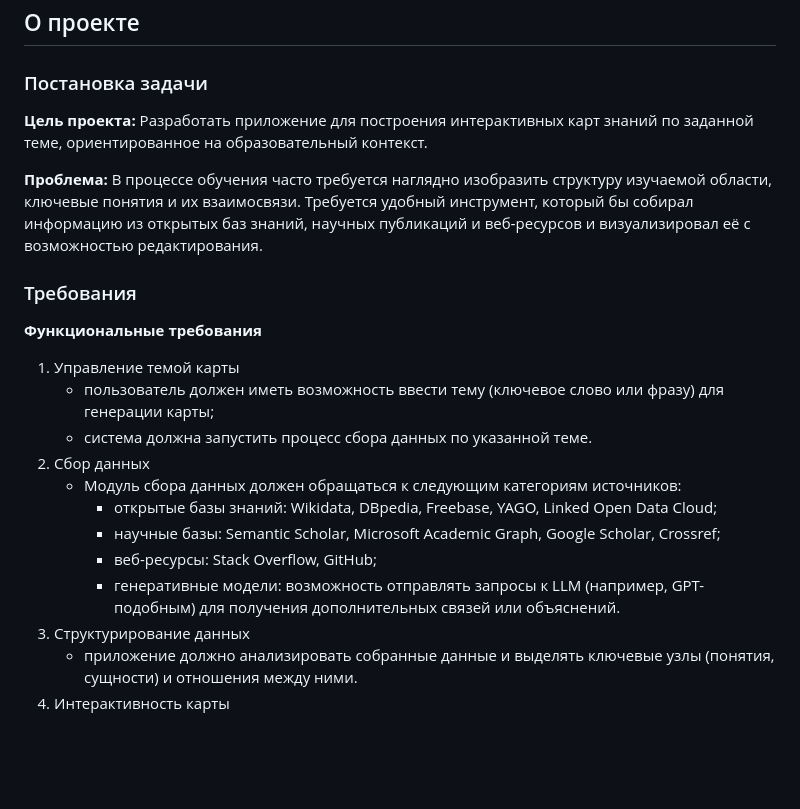
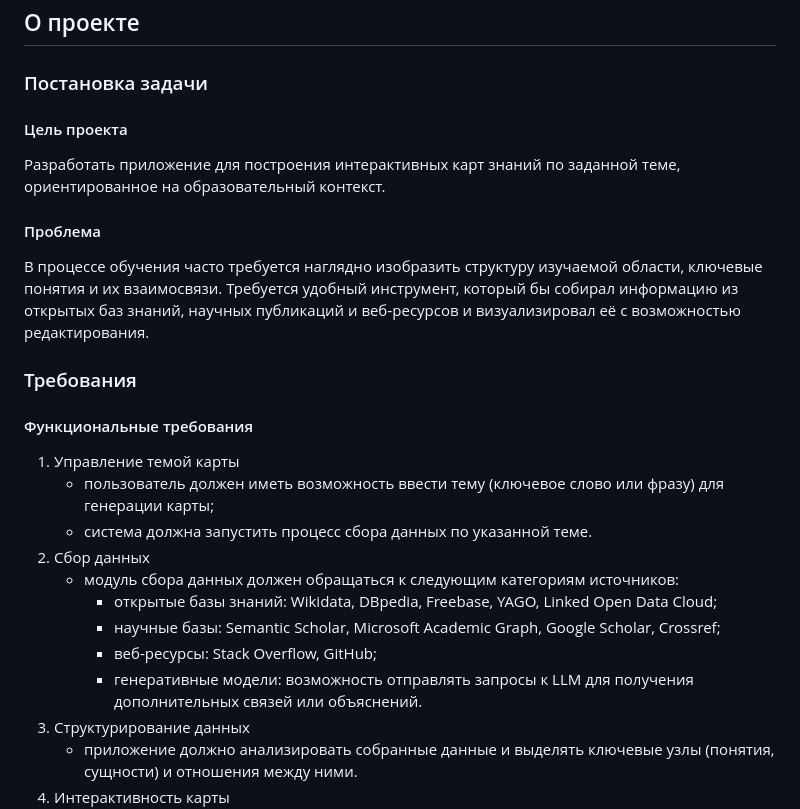
Before and after one commit to moevm/mse1h2026-maps, a Markdown page: reports.md, the part around one of its changes. Rendered like a GitHub page; blank space fills up the shorter version.

```diff
--- a/reports.md
+++ b/reports.md
@@ -1,22 +1,24 @@
 ## О проекте
 ### Постановка задачи
-**Цель проекта:** Разработать приложение для построения интерактивных карт знаний по заданной теме, ориентированное на образовательный контекст.
+#### Цель проекта
+Разработать приложение для построения интерактивных карт знаний по заданной теме, ориентированное на образовательный контекст.
 
-**Проблема:** В процессе обучения часто требуется наглядно изобразить структуру изучаемой области, ключевые понятия и их взаимосвязи. Требуется удобный инструмент, который бы собирал информацию из открытых баз знаний, научных публикаций и веб‑ресурсов и визуализировал её с возможностью редактирования.
+#### Проблема
+В процессе обучения часто требуется наглядно изобразить структуру изучаемой области, ключевые понятия и их взаимосвязи. Требуется удобный инструмент, который бы собирал информацию из открытых баз знаний, научных публикаций и веб‑ресурсов и визуализировал её с возможностью редактирования.
 
 ### Требования
 
-**Функциональные требования**
+#### Функциональные требования
 
 1. Управление темой карты
    - пользователь должен иметь возможность ввести тему (ключевое слово или фразу) для генерации карты;
    - система должна запустить процесс сбора данных по указанной теме.
 2. Сбор данных
-   - Модуль сбора данных должен обращаться к следующим категориям источников:
+   - модуль сбора данных должен обращаться к следующим категориям источников:
      - открытые базы знаний: Wikidata, DBpedia, Freebase, YAGO, Linked Open Data Cloud;
      - научные базы: Semantic Scholar, Microsoft Academic Graph, Google Scholar, Crossref;
      - веб-ресурсы: Stack Overflow, GitHub;
-     - генеративные модели: возможность отправлять запросы к LLM (например, GPT-подобным) для получения дополнительных связей или объяснений.
+     - генеративные модели: возможность отправлять запросы к LLM для получения дополнительных связей или объяснений.
 3. Структурирование данных
    - приложение должно анализировать собранные данные и выделять ключевые узлы (понятия, сущности) и отношения между ними.
 4. Интерактивность карты
```
Also changed, not shown: other parts of reports.md (+2 -2 lines).
